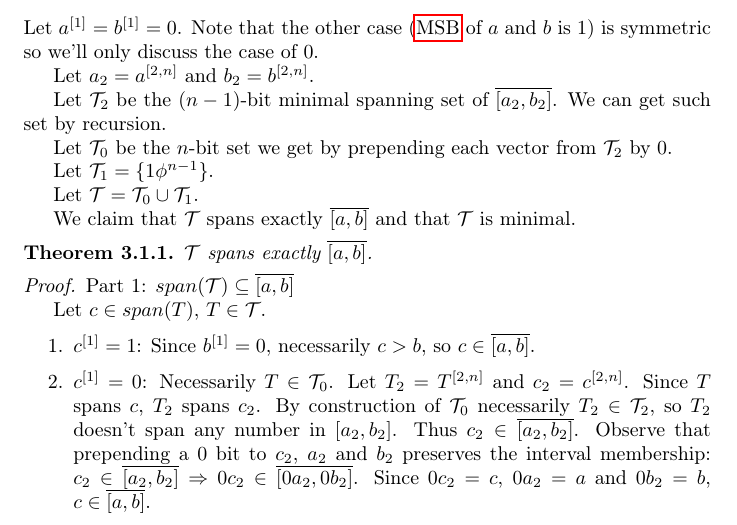
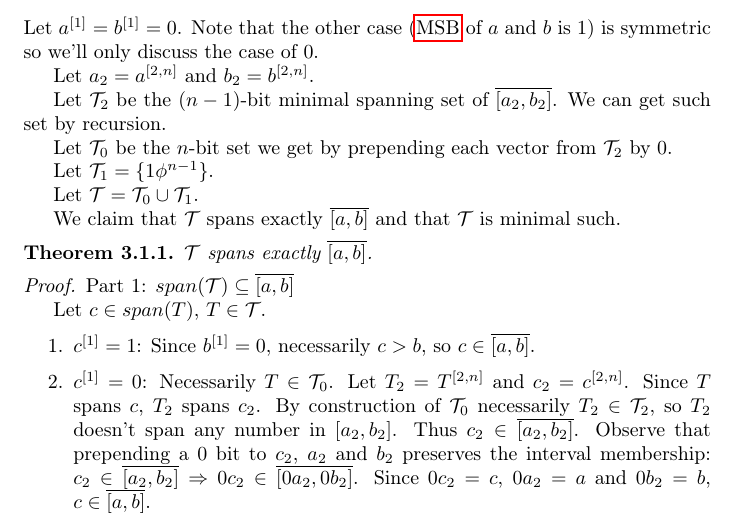
Before and after one commit to filipbartek/ibf, a LaTeX document (fibf/fibf.tex): part of page 2 of 3, cut so that both start at the same text. Compiled offline with pdfLaTeX.

Commit message:
Algorithm: Minor rewording of minimality claim

```diff
--- a/fibf/fibf.tex
+++ b/fibf/fibf.tex
@@ -132,7 +132,7 @@ Let $\mathcal{T}_1 = \{ 1 \phi^{n-1} \}$.
 Let $\mathcal{T} = \mathcal{T}_0 \cup \mathcal{T}_1$.
 
 We claim that $\mathcal{T}$ spans exactly $\finterval{a}{b}$
-and that $\mathcal{T}$ is minimal.
+and that $\mathcal{T}$ is minimal such. % TODO: Check grammar.
 
 \begin{theorem}
 $\mathcal{T}$ spans exactly $\finterval{a}{b}$.
```
